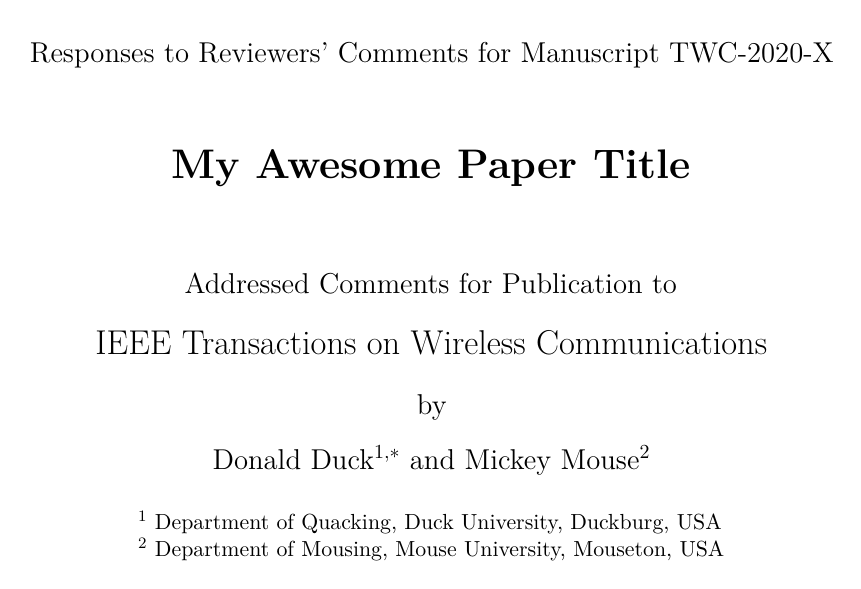
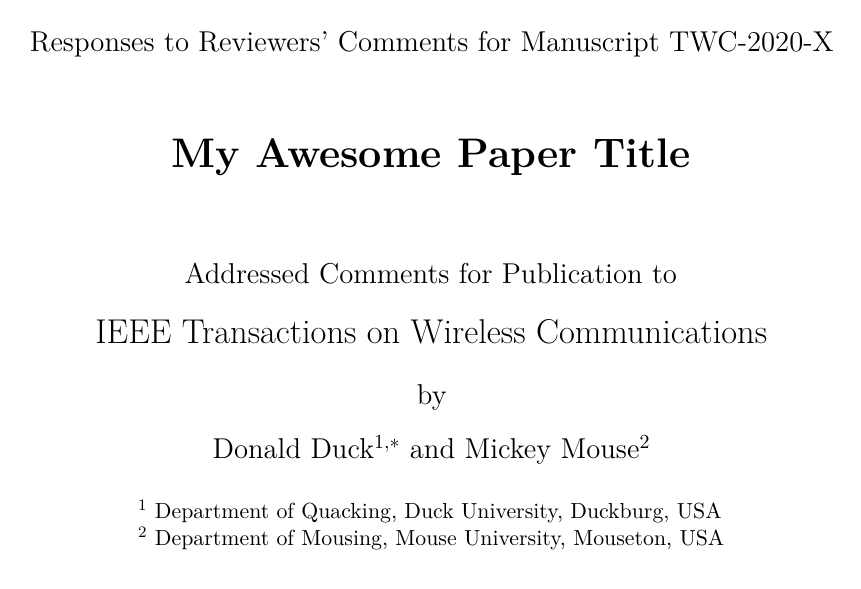
Before and after one commit to klb2/review-response-template, a LaTeX document (review_response.tex): page 1 of 8. Compiled offline with pdfLaTeX.

Commit message:
Minor cleanups

```diff
--- a/review_response.tex
+++ b/review_response.tex
@@ -1,4 +1,4 @@
-\documentclass[12pt,english]{reviewresponse}
+\documentclass[12pt,english,DIV=13]{reviewresponse}
 
 %% Language
 \usepackage{babel}
```
Also changed, not shown: reviewresponse.cls (+1 -4 lines).
